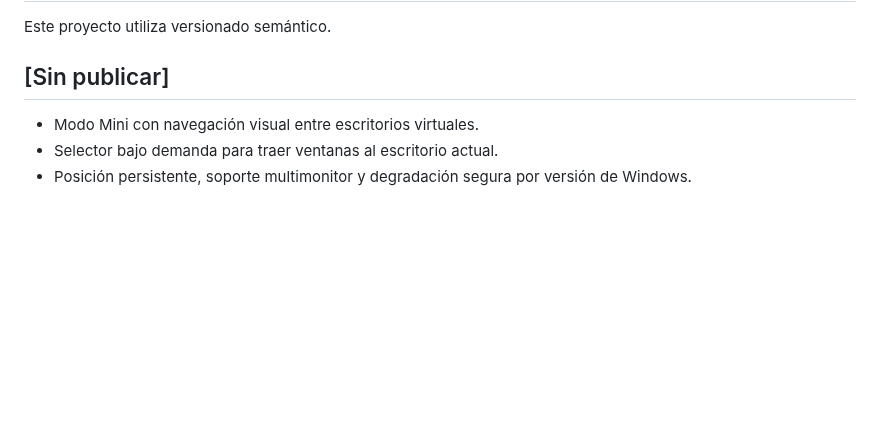
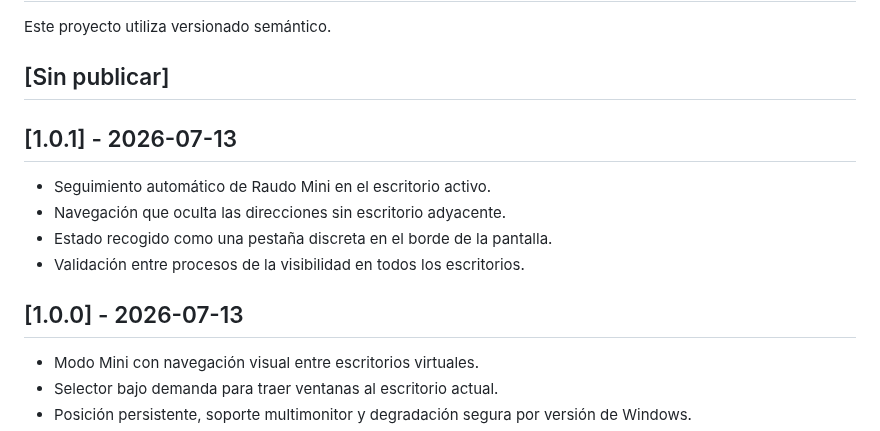
Before and after one commit to adrielcrv/raudo-windows, a Markdown page: CHANGELOG.md, the part around one of its changes. Rendered like a GitHub page; blank space fills up the shorter version.

```diff
--- a/CHANGELOG.md
+++ b/CHANGELOG.md
@@ -4,6 +4,15 @@ Este proyecto utiliza versionado semántico.
 
 ## [Sin publicar]
 
+## [1.0.1] - 2026-07-13
+
+- Seguimiento automático de Raudo Mini en el escritorio activo.
+- Navegación que oculta las direcciones sin escritorio adyacente.
+- Estado recogido como una pestaña discreta en el borde de la pantalla.
+- Validación entre procesos de la visibilidad en todos los escritorios.
+
+## [1.0.0] - 2026-07-13
+
 - Modo Mini con navegación visual entre escritorios virtuales.
 - Selector bajo demanda para traer ventanas al escritorio actual.
 - Posición persistente, soporte multimonitor y degradación segura por versión de Windows.
```
Also changed, not shown: other parts of CHANGELOG.md (+0 -3 lines), README.md (+7 -6 lines), docs/raudo-dark.png, docs/raudo-mini-dark.png, 9 other files.
